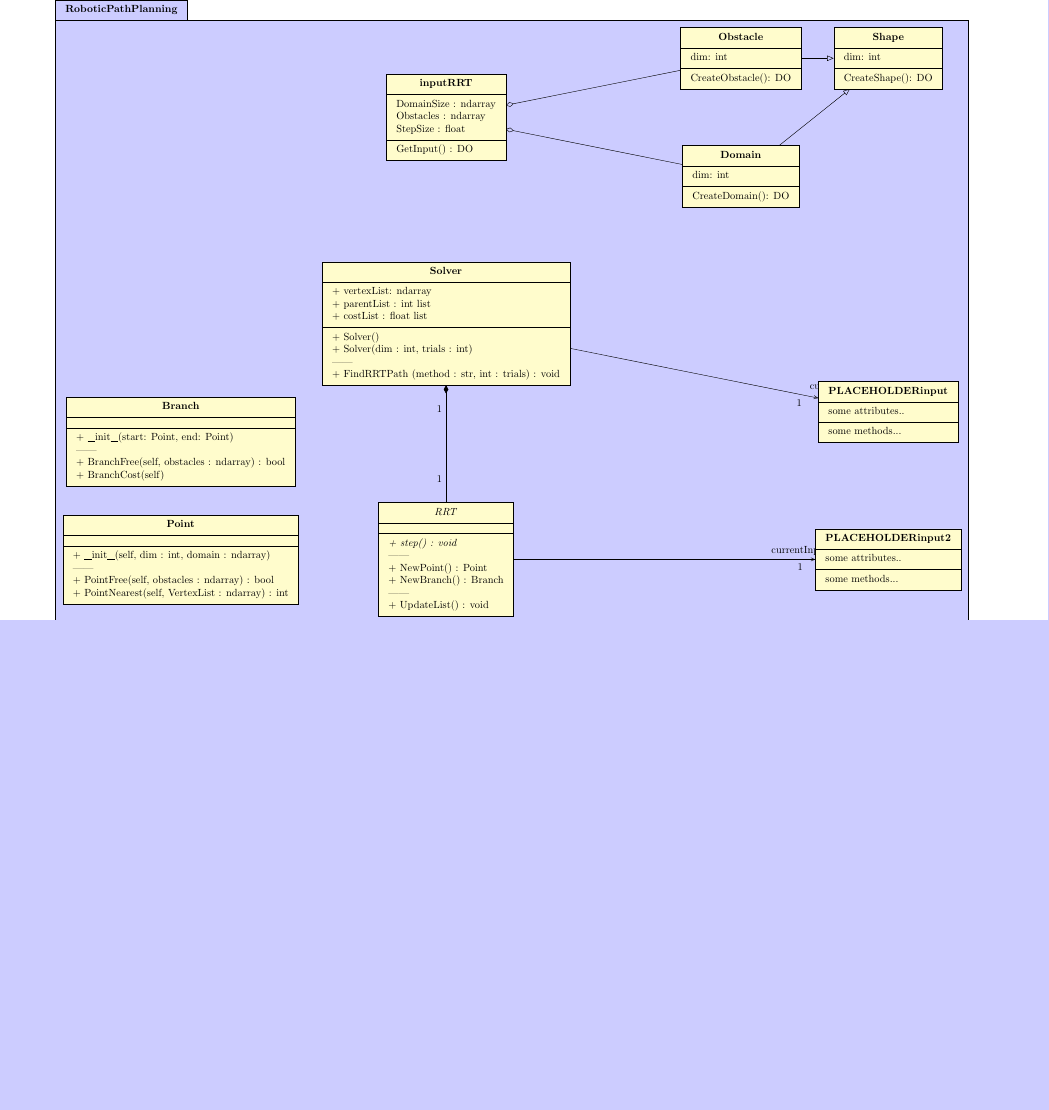
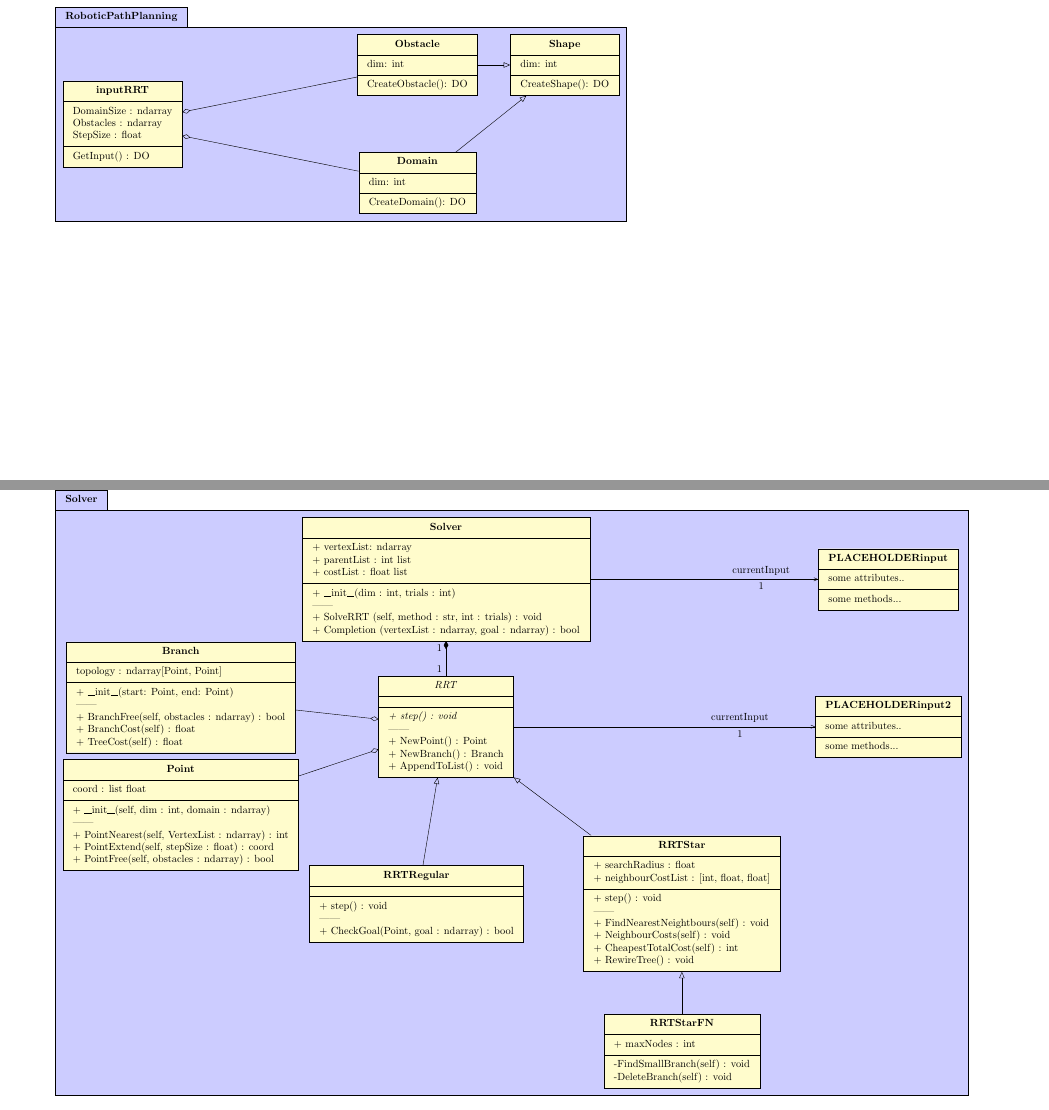
Before and after one commit to ebruun/apc_524_robotic_path_planning, a LaTeX document (uml_class_diagram/project_class_diagram.tex, which reads uml_class_diagram/classes/PLACEHOLDERinput.tex, uml_class_diagram/classes/PLACEHOLDERinput2.tex, uml_class_diagram/classes/RRTAbstract.tex): part of page 2 of 2 before the commit and two parts of pages 1 and 2 of 2 after it, the two joined at a grey line, cut so that both start at the same text, the shorter picture padded with empty space. Compiled offline with pdfLaTeX.

Commit message:
Added RRT Algorithm Classes

```diff
--- a/uml_class_diagram/classes/PLACEHOLDERinput.tex
+++ b/uml_class_diagram/classes/PLACEHOLDERinput.tex
@@ -1,4 +1,4 @@
-\umlclass[x=15, y=-10]{PLACEHOLDERinput}
+\umlclass[x=15, y=-7]{PLACEHOLDERinput}
 % Data
 {
 some attributes..
--- a/uml_class_diagram/classes/PLACEHOLDERinput2.tex
+++ b/uml_class_diagram/classes/PLACEHOLDERinput2.tex
@@ -1,4 +1,4 @@
-\umlclass[x=15, y=-15]{PLACEHOLDERinput2}
+\umlclass[x=15, y=-12]{PLACEHOLDERinput2}
 % Data
 {
 some attributes..
--- a/uml_class_diagram/classes/RRTAbstract.tex
+++ b/uml_class_diagram/classes/RRTAbstract.tex
@@ -1,4 +1,4 @@
-\umlclass[type = abstract, x=0, y=-15]{RRT}
+\umlclass[type = abstract, x=0, y=-12]{RRT}
 % Data
 {
 
@@ -7,13 +7,12 @@
 {
  \textit{+ step() : void} \\
 
+
  ------\\
 
  + NewPoint() : Point \\
  + NewBranch() : Branch \\
 
-------\\
-
- + UpdateList() : void
+ + AppendToList() : void \\
 
 }
--- /dev/null
+++ b/uml_class_diagram/classes/RRTRegular.tex
@@ -0,0 +1,13 @@
+\umlclass[x=-1, y=-18]{RRTRegular}
+% Data
+{
+
+}
+% Methods
+{
+ + step() : void \\
+
+ ------\\
+
+ + CheckGoal(Point, goal : ndarray) : bool
+}
--- /dev/null
+++ b/uml_class_diagram/classes/RRTStar.tex
@@ -0,0 +1,18 @@
+\umlclass[x=8, y=-18]{RRTStar}
+% Data
+{
++ searchRadius : float\\
++ neighbourCostList : [int, float, float]\\
+}
+% Methods
+{
+ + step() : void \\
+
+ ------\\
+
+ + FindNearestNeightbours(self) : void\\
+ + NeighbourCosts(self) : void \\ %Get total branch costs for neighbours, and also the branch costs to new point
+ + CheapestTotalCost(self) : int \\
+ + RewireTree() : void \\
+
+}
--- /dev/null
+++ b/uml_class_diagram/classes/RRTStarFN.tex
@@ -0,0 +1,10 @@
+\umlclass[x=8, y=-23]{RRTStarFN}
+% Data
+{
++ maxNodes : int
+}
+% Methods
+{
+-FindSmallBranch(self) : void \\
+-DeleteBranch(self) : void
+}
--- a/uml_class_diagram/project_class_diagram.tex
+++ b/uml_class_diagram/project_class_diagram.tex
@@ -22,19 +22,39 @@
 \umlaggreg[]{inputRRT}{Obstacle}
 \umlaggreg[]{inputRRT}{Domain}
 
+\end{umlpackage}
+\end{tikzpicture}
+
+\newpage
+
+\begin{tikzpicture}
+
+\begin{umlpackage}{Solver}
 %% EB CLASSES
 \input{./classes/PLACEHOLDERinput.tex}
 \input{./classes/PLACEHOLDERinput2.tex}
 
 \input{./classes/Solver.tex}
-\umluniassoc[arg1 = currentInput, mult1 = 1, pos1 = 0.95]{Solver}{PLACEHOLDERinput}
+\umluniassoc[arg1 = currentInput, mult1 = 1, pos1 = 0.75]{Solver}{PLACEHOLDERinput}
 
 \input{./classes/RRTAbstract.tex}
 \umlcompo[mult1 = 1, mult2 = 1]{Solver}{RRT}
-\umluniassoc[arg1 = currentInput, mult1 = 1, pos1 = 0.95]{RRT}{PLACEHOLDERinput2}
+\umluniassoc[arg1 = currentInput, mult1 = 1, pos1 = 0.75]{RRT}{PLACEHOLDERinput2}
 
 \input{./classes/Point.tex}
+\umlaggreg{RRT}{Point}
+
 \input{./classes/Branch.tex}
+\umlaggreg{RRT}{Branch}
+
+\input{./classes/RRTRegular.tex}
+\umlinherit{RRTRegular}{RRT}
+
+\input{./classes/RRTStar.tex}
+\umlinherit{RRTStar}{RRT}
+
+\input{./classes/RRTStarFN.tex}
+\umlinherit{RRTStarFN}{RRTStar}
 
 \end{umlpackage}
 \end{tikzpicture}
```
Also changed, not shown: uml_class_diagram/classes/branch.tex (+3 -1 lines), uml_class_diagram/classes/point.tex (+5 -3 lines), uml_class_diagram/classes/solver.tex (+3 -3 lines), uml_class_diagram/project_class_diagram.pdf.
